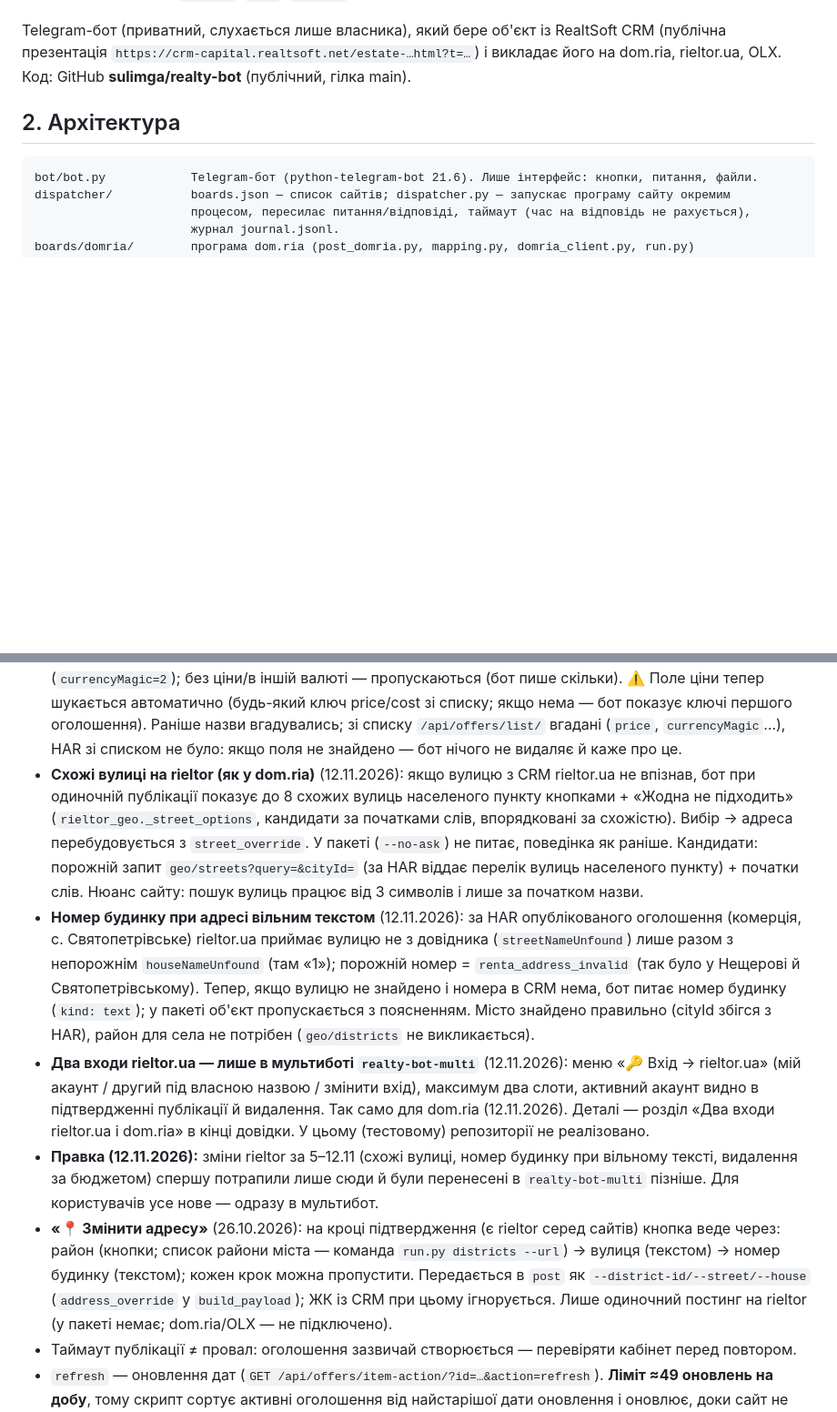
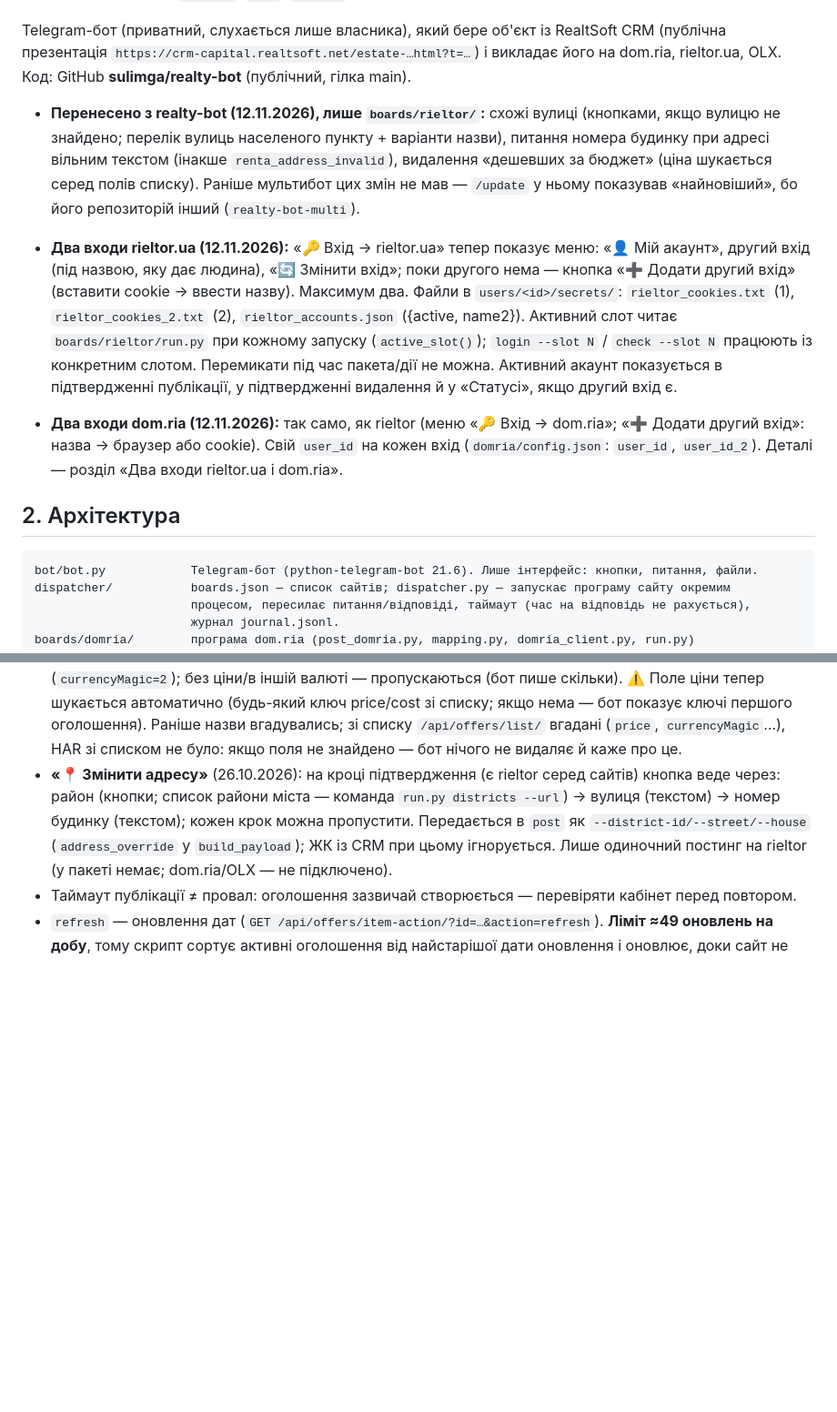
Before and after one commit to sulimga/realty-bot, a Markdown page: docs/PROJECT_CONTEXT.md, 2 parts joined by grey strips. Shown at 91% size. Rendered like a GitHub page; blank space fills up the shorter version.

Commit message:
Довідка: синхронізовано з мультиботом (оплата dom.ria, два входи, пошук ARM)
Co-Authored-By: Claude Opus 5.5 <noreply@anthropic.com>
Claude-Session: https://claude.ai/code/session_016BepWUHrjE2GDkYkWWm53x

````diff
--- a/docs/PROJECT_CONTEXT.md
+++ b/docs/PROJECT_CONTEXT.md
@@ -18,6 +18,20 @@
 Telegram-бот (приватний, слухається лише власника), який бере об'єкт із RealtSoft CRM
 (публічна презентація `https://crm-capital.realtsoft.net/estate-…html?t=…`) і викладає
 його на dom.ria, rieltor.ua, OLX. Код: GitHub **sulimga/realty-bot** (публічний, гілка main).
+
+- **Перенесено з realty-bot (12.11.2026), лише `boards/rieltor/`:** схожі вулиці (кнопками, якщо вулицю не знайдено; перелік вулиць
+  населеного пункту + варіанти назви), питання номера будинку при адресі вільним текстом (інакше `renta_address_invalid`),
+  видалення «дешевших за бюджет» (ціна шукається серед полів списку). Раніше мультибот цих змін не мав — `/update` у ньому
+  показував «найновіший», бо його репозиторій інший (`realty-bot-multi`).
+
+- **Два входи rieltor.ua (12.11.2026):** «🔑 Вхід → rieltor.ua» тепер показує меню: «👤 Мій акаунт», другий вхід (під назвою, яку
+  дає людина), «🔄 Змінити вхід»; поки другого нема — кнопка «➕ Додати другий вхід» (вставити cookie → ввести назву).
+  Максимум два. Файли в `users/<id>/secrets/`: `rieltor_cookies.txt` (1), `rieltor_cookies_2.txt` (2),
+  `rieltor_accounts.json` ({active, name2}). Активний слот читає `boards/rieltor/run.py` при кожному запуску
+  (`active_slot()`); `login --slot N` / `check --slot N` працюють із конкретним слотом. Перемикати під час пакета/дії не можна.
+  Активний акаунт показується в підтвердженні публікації, у підтвердженні видалення й у «Статусі», якщо другий вхід є.
+- **Два входи dom.ria (12.11.2026):** так само, як rieltor (меню «🔑 Вхід → dom.ria»; «➕ Додати другий вхід»: назва → браузер або
+  cookie). Свій `user_id` на кожен вхід (`domria/config.json`: `user_id`, `user_id_2`). Деталі — розділ «Два входи rieltor.ua і dom.ria».
 
 ## 2. Архітектура
 ```
@@ -296,21 +310,6 @@ URL-патерн і інший cookie, ніж публічна презента
   (не рівною). Беруться лише оголошення в $ (`currencyMagic=2`); без ціни/в іншій валюті — пропускаються (бот пише
   скільки). ⚠️ Поле ціни тепер шукається автоматично (будь-який ключ price/cost зі списку; якщо нема — бот показує ключі першого оголошення). Раніше назви вгадувались; зі списку `/api/offers/list/` вгадані (`price`, `currencyMagic`…), HAR зі списком
   не було: якщо поля не знайдено — бот нічого не видаляє й каже про це.
-- **Схожі вулиці на rieltor (як у dom.ria)** (12.11.2026): якщо вулицю з CRM rieltor.ua не впізнав, бот при одиночній
-  публікації показує до 8 схожих вулиць населеного пункту кнопками + «Жодна не підходить»
-  (`rieltor_geo._street_options`, кандидати за початками слів, впорядковані за схожістю). Вибір → адреса перебудовується
-  з `street_override`. У пакеті (`--no-ask`) не питає, поведінка як раніше. Кандидати: порожній запит `geo/streets?query=&cityId=` (за HAR віддає перелік вулиць населеного пункту) + початки слів.
-  Нюанс сайту: пошук вулиць працює від 3 символів і лише за початком назви.
-- **Номер будинку при адресі вільним текстом** (12.11.2026): за HAR опублікованого оголошення (комерція, с. Святопетрівське)
-  rieltor.ua приймає вулицю не з довідника (`streetNameUnfound`) лише разом з непорожнім `houseNameUnfound` (там «1»);
-  порожній номер = `renta_address_invalid` (так було у Нещерові й Святопетрівському). Тепер, якщо вулицю не знайдено
-  і номера в CRM нема, бот питає номер будинку (`kind: text`); у пакеті об'єкт пропускається з поясненням.
-  Місто знайдено правильно (cityId збігся з HAR), район для села не потрібен (`geo/districts` не викликається).
-- **Два входи rieltor.ua — лише в мультиботі `realty-bot-multi`** (12.11.2026): меню «🔑 Вхід → rieltor.ua» (мій акаунт / другий
-  під власною назвою / змінити вхід), максимум два слоти, активний акаунт видно в підтвердженні публікації й видалення.
-  Так само для dom.ria (12.11.2026). Деталі — розділ «Два входи rieltor.ua і dom.ria» в кінці довідки. У цьому (тестовому) репозиторії не реалізовано.
-- **Правка (12.11.2026):** зміни rieltor за 5–12.11 (схожі вулиці, номер будинку при вільному тексті, видалення за бюджетом)
-  спершу потрапили лише сюди й були перенесені в `realty-bot-multi` пізніше. Для користувачів усе нове — одразу в мультибот.
 - **«📍 Змінити адресу»** (26.10.2026): на кроці підтвердження (є rieltor серед сайтів) кнопка веде
   через: район (кнопки; список райони міста — команда `run.py districts --url`) → вулиця (текстом) →
   номер будинку (текстом); кожен крок можна пропустити. Передається в `post` як `--district-id/--street/--house`
````
